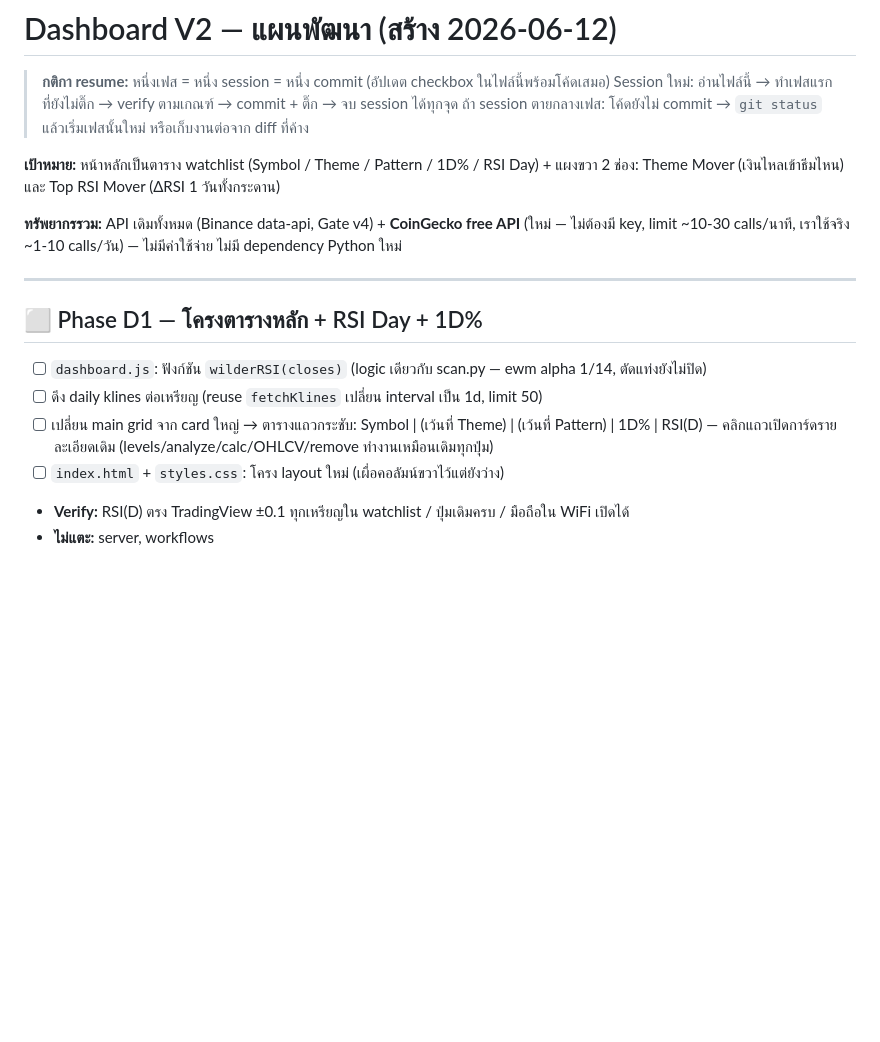
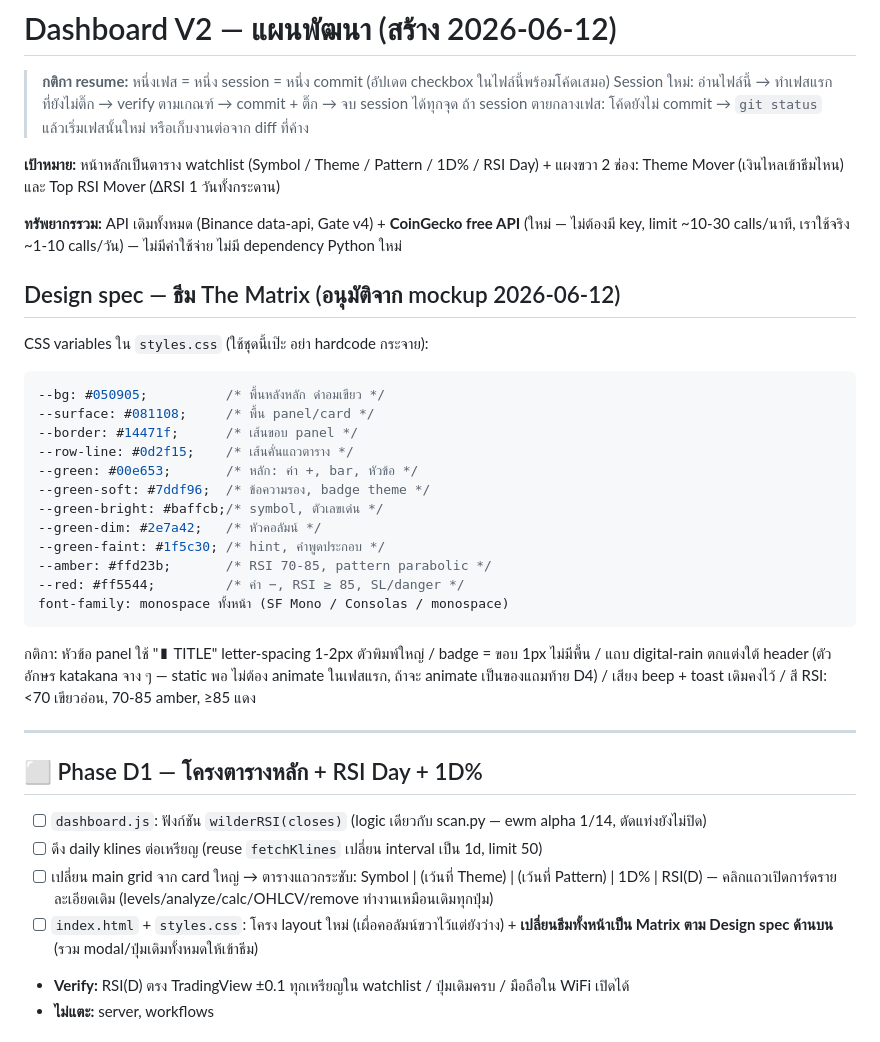
Before and after one commit to kappapon/crypto-rsi-alert, a Markdown page: DASHBOARD_V2_PLAN.md, the part around the change. Drawn GitHub-style; blank space fills up the shorter version.

Commit message:
docs: dashboard v2 — Matrix theme design spec (palette tokens + rules)
Co-Authored-By: Claude Fable 5 <noreply@anthropic.com>

````diff
--- a/DASHBOARD_V2_PLAN.md
+++ b/DASHBOARD_V2_PLAN.md
@@ -8,13 +8,31 @@
 
 **ทรัพยากรรวม:** API เดิมทั้งหมด (Binance data-api, Gate v4) + **CoinGecko free API** (ใหม่ — ไม่ต้องมี key, limit ~10-30 calls/นาที, เราใช้จริง ~1-10 calls/วัน) — ไม่มีค่าใช้จ่าย ไม่มี dependency Python ใหม่
 
+## Design spec — ธีม The Matrix (อนุมัติจาก mockup 2026-06-12)
+CSS variables ใน `styles.css` (ใช้ชุดนี้เป๊ะ อย่า hardcode กระจาย):
+```css
+--bg: #050905;          /* พื้นหลังหลัก ดำอมเขียว */
+--surface: #081108;     /* พื้น panel/card */
+--border: #14471f;      /* เส้นขอบ panel */
+--row-line: #0d2f15;    /* เส้นคั่นแถวตาราง */
+--green: #00e653;       /* หลัก: ค่า +, bar, หัวข้อ */
+--green-soft: #7ddf96;  /* ข้อความรอง, badge theme */
+--green-bright: #baffcb;/* symbol, ตัวเลขเด่น */
+--green-dim: #2e7a42;   /* หัวคอลัมน์ */
+--green-faint: #1f5c30; /* hint, คำพูดประกอบ */
+--amber: #ffd23b;       /* RSI 70-85, pattern parabolic */
+--red: #ff5544;         /* ค่า −, RSI ≥ 85, SL/danger */
+font-family: monospace ทั้งหน้า (SF Mono / Consolas / monospace)
+```
+กติกา: หัวข้อ panel ใช้ "▮ TITLE" letter-spacing 1-2px ตัวพิมพ์ใหญ่ / badge = ขอบ 1px ไม่มีพื้น / แถบ digital-rain ตกแต่งใต้ header (ตัวอักษร katakana จาง ๆ — static พอ ไม่ต้อง animate ในเฟสแรก, ถ้าจะ animate เป็นของแถมท้าย D4) / เสียง beep + toast เดิมคงไว้ / สี RSI: <70 เขียวอ่อน, 70-85 amber, ≥85 แดง
+
 ---
 
 ## ⬜ Phase D1 — โครงตารางหลัก + RSI Day + 1D%
 - [ ] `dashboard.js`: ฟังก์ชัน `wilderRSI(closes)` (logic เดียวกับ scan.py — ewm alpha 1/14, ตัดแท่งยังไม่ปิด)
 - [ ] ดึง daily klines ต่อเหรียญ (reuse `fetchKlines` เปลี่ยน interval เป็น 1d, limit 50)
 - [ ] เปลี่ยน main grid จาก card ใหญ่ → ตารางแถวกระชับ: Symbol | (เว้นที่ Theme) | (เว้นที่ Pattern) | 1D% | RSI(D) — คลิกแถวเปิดการ์ดรายละเอียดเดิม (levels/analyze/calc/OHLCV/remove ทำงานเหมือนเดิมทุกปุ่ม)
-- [ ] `index.html` + `styles.css`: โครง layout ใหม่ (เผื่อคอลัมน์ขวาไว้แต่ยังว่าง)
+- [ ] `index.html` + `styles.css`: โครง layout ใหม่ (เผื่อคอลัมน์ขวาไว้แต่ยังว่าง) + **เปลี่ยนธีมทั้งหน้าเป็น Matrix ตาม Design spec ด้านบน** (รวม modal/ปุ่มเดิมทั้งหมดให้เข้าธีม)
 - **Verify:** RSI(D) ตรง TradingView ±0.1 ทุกเหรียญใน watchlist / ปุ่มเดิมครบ / มือถือใน WiFi เปิดได้
 - **ไม่แตะ:** server, workflows
 
````
